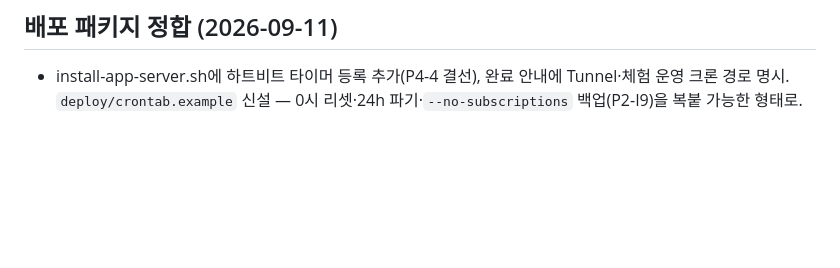
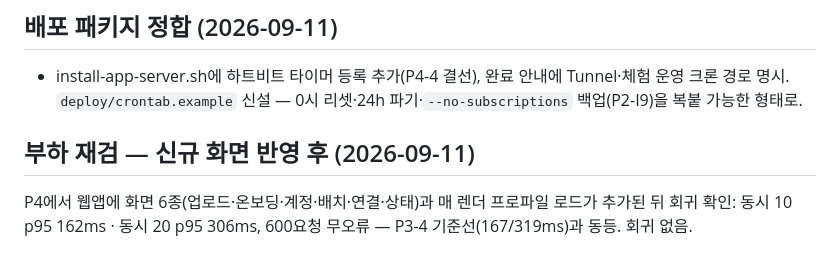
Before and after one commit to asclhg-web/thirdbrain-web, a Markdown page: docs/phase4-execution-log.md, the part around the change. Drawn GitHub-style; blank space fills up the shorter version.

Commit message:
P4: 신규 화면 반영 후 부하 재검 — 회귀 없음(동시20 p95 306ms)
Co-Authored-By: Claude Fable 5 <noreply@anthropic.com>
Claude-Session: https://claude.ai/code/session_01FbQP7AjAZoRwNRDcTdAboQ

```diff
--- a/docs/phase4-execution-log.md
+++ b/docs/phase4-execution-log.md
@@ -197,3 +197,9 @@ S-CHORYANG/P-PIE 318(템플릿+업로드 110 합산). 테넌트는 검증 후
 - install-app-server.sh에 하트비트 타이머 등록 추가(P4-4 결선), 완료 안내에
   Tunnel·체험 운영 크론 경로 명시. `deploy/crontab.example` 신설 —
   0시 리셋·24h 파기·`--no-subscriptions` 백업(P2-I9)을 복붙 가능한 형태로.
+
+## 부하 재검 — 신규 화면 반영 후 (2026-09-11)
+
+P4에서 웹앱에 화면 6종(업로드·온보딩·계정·배치·연결·상태)과 매 렌더
+프로파일 로드가 추가된 뒤 회귀 확인: 동시 10 p95 162ms · 동시 20 p95 306ms,
+600요청 무오류 — P3-4 기준선(167/319ms)과 동등. 회귀 없음.
```
